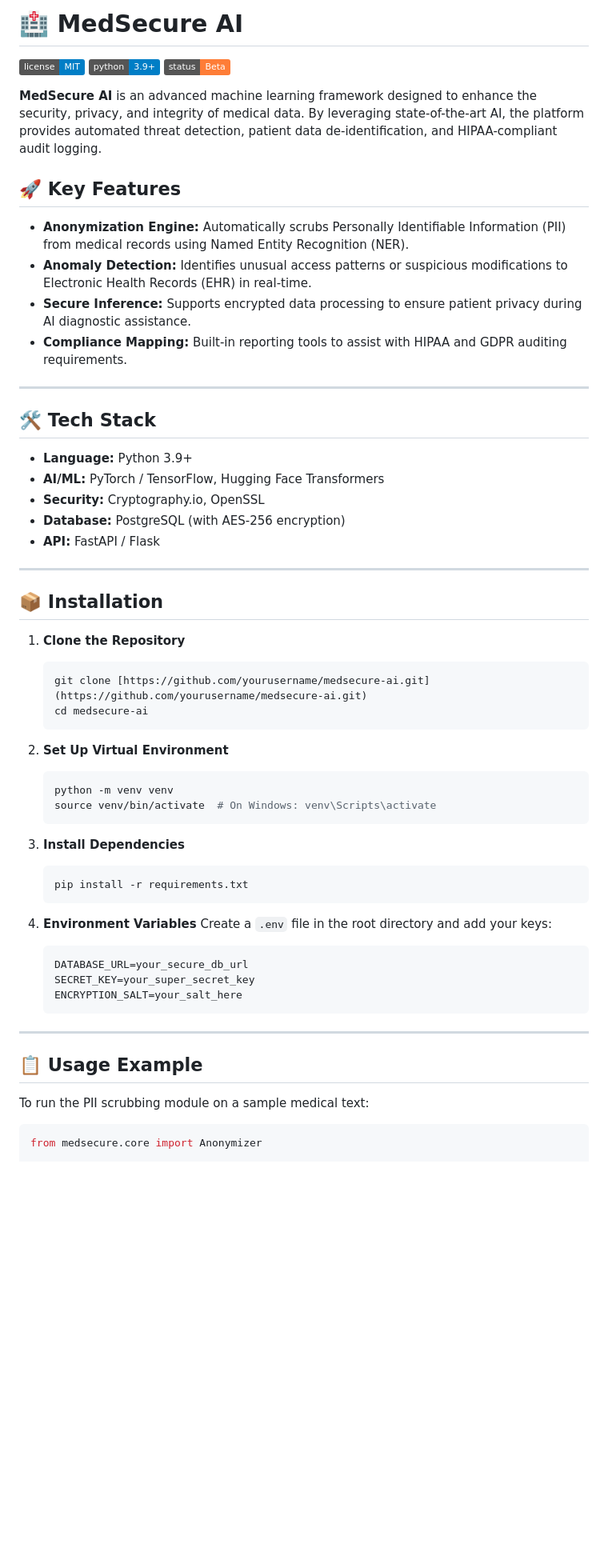
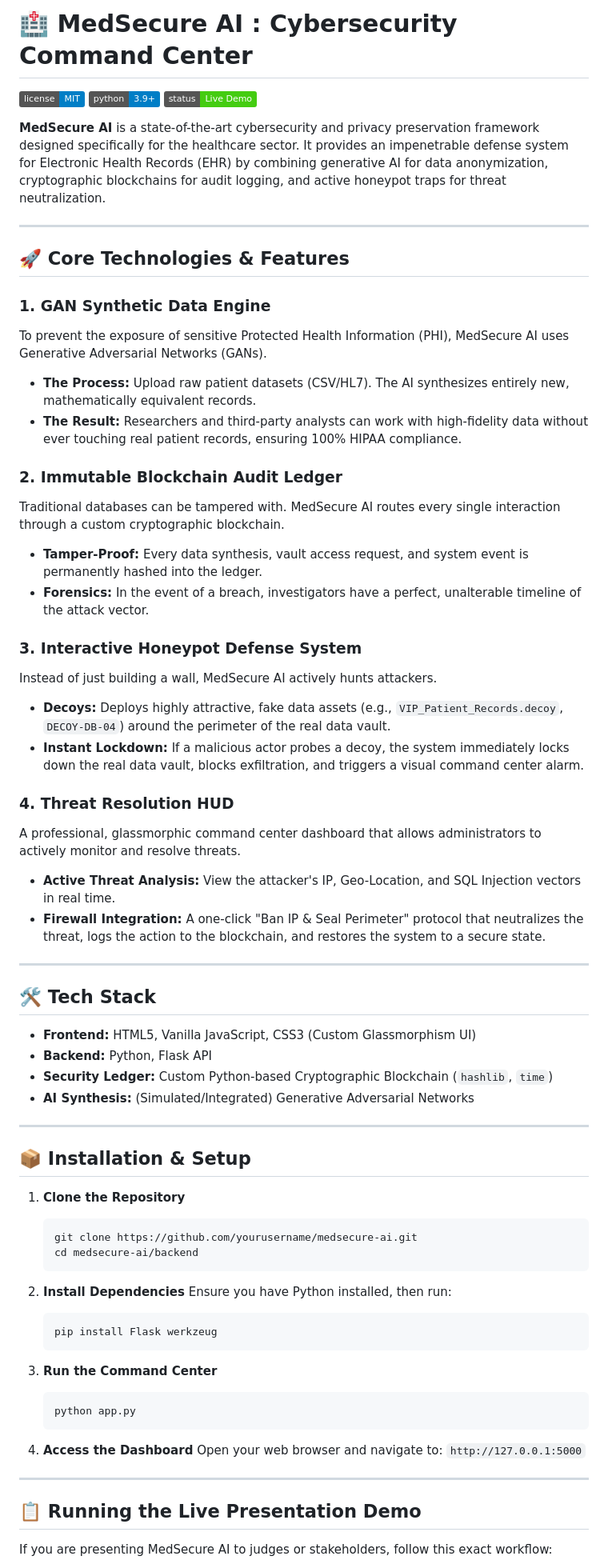
Before and after one commit to tani2112/Synthetic-Health-AI, a Markdown page: README.md, the part around one of its changes. Shown at 80% size. GitHub-like rendering; badges without logos; blank space fills up the shorter version.

````diff
--- a/README.md
+++ b/README.md
@@ -1,62 +1,72 @@
-# 🏥 MedSecure AI
+# 🏥 MedSecure AI : Cybersecurity Command Center
 
 ![License](https://img.shields.io/badge/license-MIT-blue.svg)
 ![Python](https://img.shields.io/badge/python-3.9%2B-blue)
-![Status](https://img.shields.io/badge/status-Beta-orange)
+![Status](https://img.shields.io/badge/status-Live_Demo-success)
 
-**MedSecure AI** is an advanced machine learning framework designed to enhance the security, privacy, and integrity of medical data. By leveraging state-of-the-art AI, the platform provides automated threat detection, patient data de-identification, and HIPAA-compliant audit logging.
+**MedSecure AI** is a state-of-the-art cybersecurity and privacy preservation framework designed specifically for the healthcare sector. It provides an impenetrable defense system for Electronic Health Records (EHR) by combining generative AI for data anonymization, cryptographic blockchains for audit logging, and active honeypot traps for threat neutralization.
 
-## 🚀 Key Features
+---
 
-*   **Anonymization Engine:** Automatically scrubs Personally Identifiable Information (PII) from medical records using Named Entity Recognition (NER).
-*   **Anomaly Detection:** Identifies unusual access patterns or suspicious modifications to Electronic Health Records (EHR) in real-time.
-*   **Secure Inference:** Supports encrypted data processing to ensure patient privacy during AI diagnostic assistance.
-*   **Compliance Mapping:** Built-in reporting tools to assist with HIPAA and GDPR auditing requirements.
+## 🚀 Core Technologies & Features
+
+### 1. GAN Synthetic Data Engine
+To prevent the exposure of sensitive Protected Health Information (PHI), MedSecure AI uses Generative Adversarial Networks (GANs).
+*   **The Process:** Upload raw patient datasets (CSV/HL7). The AI synthesizes entirely new, mathematically equivalent records.
+*   **The Result:** Researchers and third-party analysts can work with high-fidelity data without ever touching real patient records, ensuring 100% HIPAA compliance.
+
+### 2. Immutable Blockchain Audit Ledger
+Traditional databases can be tampered with. MedSecure AI routes every single interaction through a custom cryptographic blockchain.
+*   **Tamper-Proof:** Every data synthesis, vault access request, and system event is permanently hashed into the ledger.
+*   **Forensics:** In the event of a breach, investigators have a perfect, unalterable timeline of the attack vector.
+
+### 3. Interactive Honeypot Defense System
+Instead of just building a wall, MedSecure AI actively hunts attackers.
+*   **Decoys:** Deploys highly attractive, fake data assets (e.g., `VIP_Patient_Records.decoy`, `DECOY-DB-04`) around the perimeter of the real data vault.
+*   **Instant Lockdown:** If a malicious actor probes a decoy, the system immediately locks down the real data vault, blocks exfiltration, and triggers a visual command center alarm.
+
+### 4. Threat Resolution HUD
+A professional, glassmorphic command center dashboard that allows administrators to actively monitor and resolve threats.
+*   **Active Threat Analysis:** View the attacker's IP, Geo-Location, and SQL Injection vectors in real time.
+*   **Firewall Integration:** A one-click "Ban IP & Seal Perimeter" protocol that neutralizes the threat, logs the action to the blockchain, and restores the system to a secure state.
 
 ---
 
 ## 🛠️ Tech Stack
 
-*   **Language:** Python 3.9+
-*   **AI/ML:** PyTorch / TensorFlow, Hugging Face Transformers
-*   **Security:** Cryptography.io, OpenSSL
-*   **Database:** PostgreSQL (with AES-256 encryption)
-*   **API:** FastAPI / Flask
+*   **Frontend:** HTML5, Vanilla JavaScript, CSS3 (Custom Glassmorphism UI)
+*   **Backend:** Python, Flask API
+*   **Security Ledger:** Custom Python-based Cryptographic Blockchain (`hashlib`, `time`)
+*   **AI Synthesis:** (Simulated/Integrated) Generative Adversarial Networks
 
 ---
 
-## 📦 Installation
+## 📦 Installation & Setup
 
 1.  **Clone the Repository**
     ```bash
-    git clone [https://github.com/yourusername/medsecure-ai.git](https://github.com/yourusername/medsecure-ai.git)
-    cd medsecure-ai
+    git clone https://github.com/yourusername/medsecure-ai.git
+    cd medsecure-ai/backend
     ```
 
-2.  **Set Up Virtual Environment**
+2.  **Install Dependencies**
+    Ensure you have Python installed, then run:
     ```bash
-    python -m venv venv
-    source venv/bin/activate  # On Windows: venv\Scripts\activate
+    pip install Flask werkzeug
     ```
 
-3.  **Install Dependencies**
+3.  **Run the Command Center**
     ```bash
-    pip install -r requirements.txt
+    python app.py
     ```
 
-4.  **Environment Variables**
-    Create a `.env` file in the root directory and add your keys:
-    ```env
-    DATABASE_URL=your_secure_db_url
-    SECRET_KEY=your_super_secret_key
-    ENCRYPTION_SALT=your_salt_here
-    ```
+4.  **Access the Dashboard**
+    Open your web browser and navigate to:
+    `http://127.0.0.1:5000`
 
 ---
 
-## 📋 Usage Example
+## 📋 Running the Live Presentation Demo
 
-To run the PII scrubbing module on a sample medical text:
-```python
-from medsecure.core import Anonymizer
+If you are presenting MedSecure AI to judges or stakeholders, follow this exact workflow:
 
````
Also changed, not shown: other parts of README.md (+13 -29 lines).
